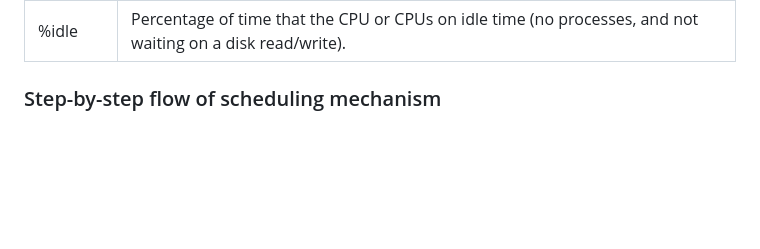
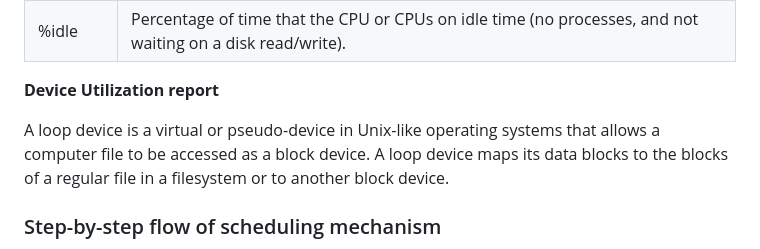
Before and after one commit to virtual-labs/exp-non-preemptive-scheduling-iiith, a Markdown page: experiment/theory.md, the part around the change printed below. Rendered like a GitHub page; blank space fills up the shorter version.

```diff
--- a/experiment/theory.md
+++ b/experiment/theory.md
@@ -83,6 +86,9 @@ What does the above report indicate?
   </tr>
 </table>
 
+**Device Utilization report**
+
+A loop device is a virtual or pseudo-device in Unix-like operating systems that allows a computer file to be accessed as a block device. A loop device maps its data blocks to the blocks of a regular file in a filesystem or to another block device.
 
 ### Step-by-step flow of scheduling mechanism
 Some processes demand immediate attention by the OS (Example: Interrupts). The currently running process on the CPU, no matter whether it is a user process or a kernel process, will be replaced by the interrupt handler to deal with the interrupt.
```
Also changed, not shown: other parts of experiment/theory.md (+3 -0 lines).
